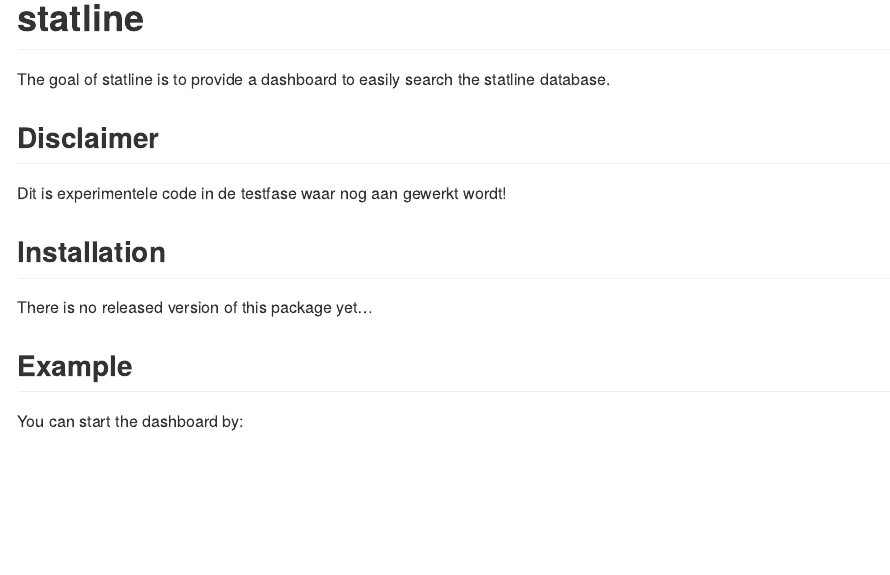
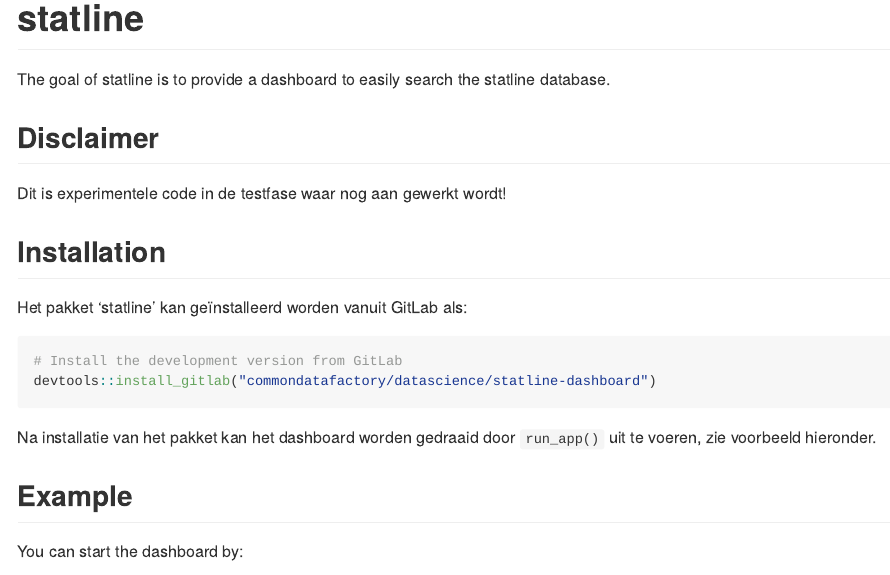
Before and after one commit to reidhin/statline_dashboard, an R Markdown document (README.Rmd): the page in a window 1100 px wide, from its top. The pictures show the output file README.md that the author committed with the source, drawn offline in the style of GitHub.

Commit message:
Update van README met installatie instructies

````diff
--- a/README.Rmd
+++ b/README.Rmd
@@ -27,7 +27,17 @@
 
 ## Installation
 
-There is no released version of this package yet...
+Het pakket 'statline' kan geïnstalleerd worden vanuit GitLab als:
+
+```{r installation, eval=FALSE}
+
+# Install the development version from GitLab
+devtools::install_gitlab("commondatafactory/datascience/statline-dashboard")
+
+
+```
+
+Na installatie van het pakket kan het dashboard worden gedraaid door `run_app()` uit te voeren, zie voorbeeld hieronder.
 
 ## Example
 
````
Also changed, not shown: README.md, README.Rmd (3 more changed lines).
